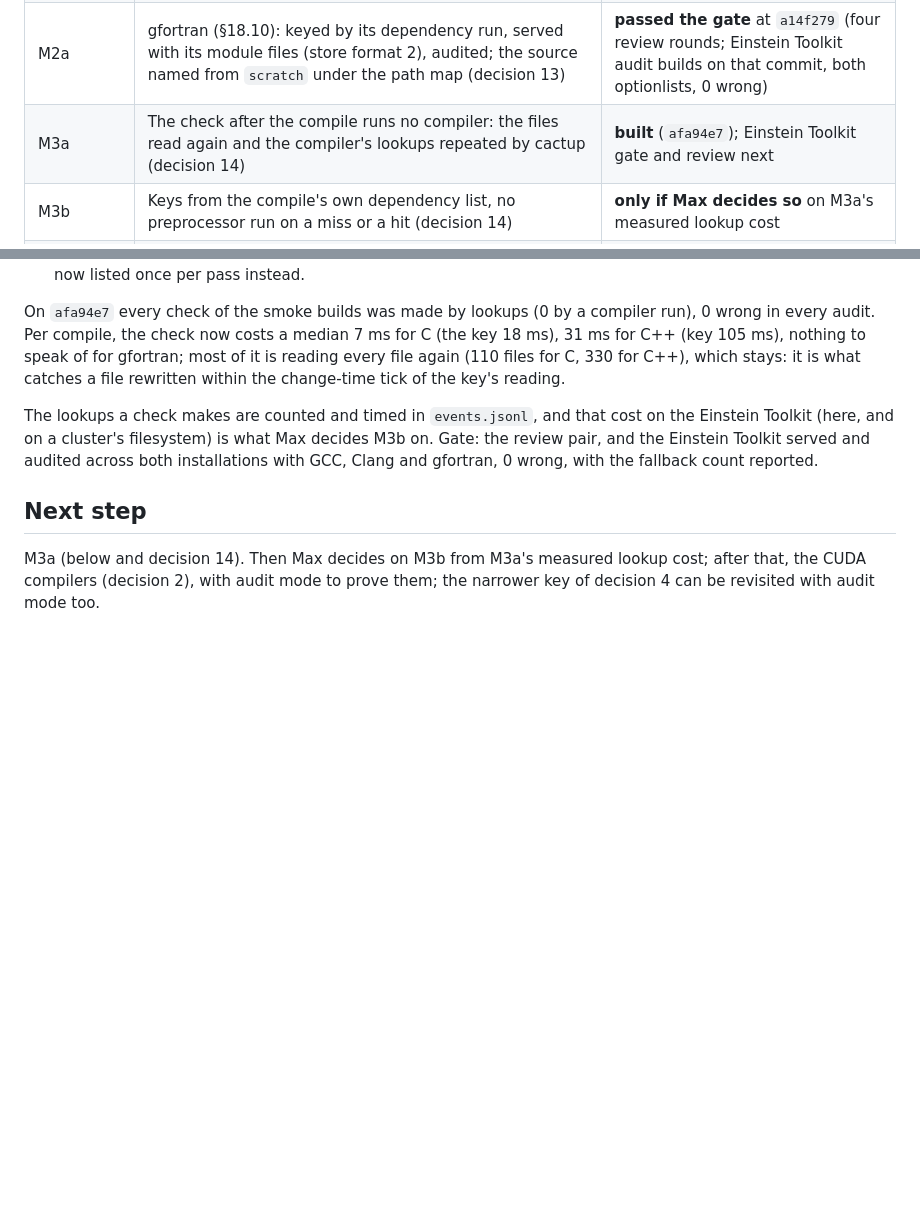
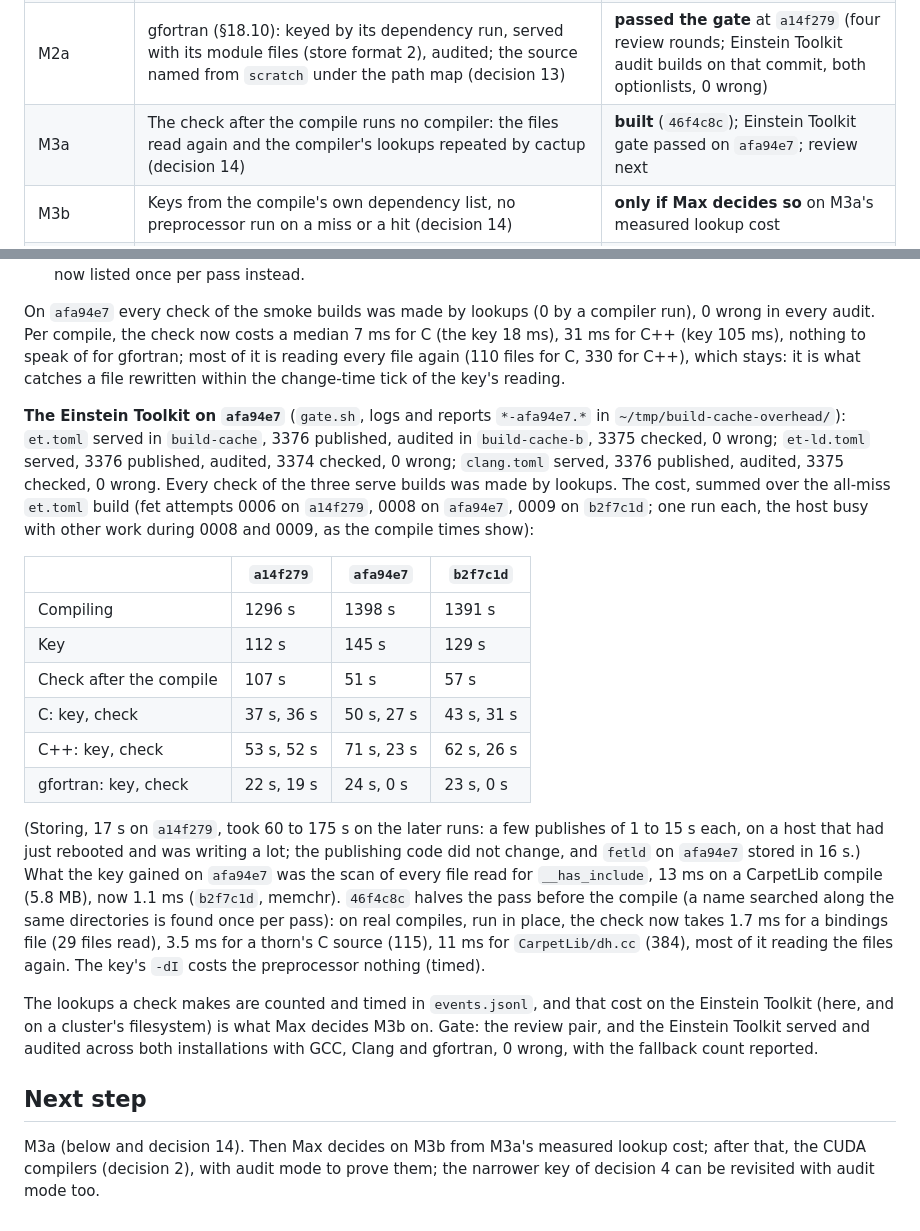
Before and after one commit to max-morris/Cactup, a Markdown page: design/build-cache/STATUS.md, 2 parts joined by grey strips. Drawn GitHub-style; blank space fills up the shorter version.

Commit message:
build cache: M3a: record the Einstein Toolkit builds and what the check costs now

```diff
--- a/design/build-cache/STATUS.md
+++ b/design/build-cache/STATUS.md
@@ -53,7 +53,7 @@ the last milestone, for when that host is not at hand.
 | M1b | Serving, the locale trial, dependency file on a hit, audit mode, two-installation audit build | **passed the gate** at `6b8efb1` (four review rounds; audit builds GCC and Clang, 0 wrong) |
 | M1c | `cache stats/gc/verify`, size notice, the cache beside the installations, a knob per `[paths]` key; contract into `CLAUDE.md` with the merge | **passed the gate** at `01bd00a` (three review rounds) |
 | M2a | gfortran (§18.10): keyed by its dependency run, served with its module files (store format 2), audited; the source named from `scratch` under the path map (decision 13) | **passed the gate** at `a14f279` (four review rounds; Einstein Toolkit audit builds on that commit, both optionlists, 0 wrong) |
-| M3a | The check after the compile runs no compiler: the files read again and the compiler's lookups repeated by cactup (decision 14) | **built** (`afa94e7`); Einstein Toolkit gate and review next |
+| M3a | The check after the compile runs no compiler: the files read again and the compiler's lookups repeated by cactup (decision 14) | **built** (`46f4c8c`); Einstein Toolkit gate passed on `afa94e7`; review next |
 | M3b | Keys from the compile's own dependency list, no preprocessor run on a miss or a hit (decision 14) | **only if Max decides so** on M3a's measured lookup cost |
 | later | the CUDA compilers; the narrower key revisited with audit mode | not started |
 
@@ -1500,6 +1500,37 @@ speak of for gfortran; most of it is reading every file again (110 files
 for C, 330 for C++), which stays: it is what catches a file rewritten
 within the change-time tick of the key's reading.
 
+**The Einstein Toolkit on `afa94e7`** (`gate.sh`, logs and reports
+`*-afa94e7.*` in `~/tmp/build-cache-overhead/`): `et.toml` served in
+`build-cache`, 3376 published, audited in `build-cache-b`, 3375 checked, 0
+wrong; `et-ld.toml` served, 3376 published, audited, 3374 checked, 0 wrong;
+`clang.toml` served, 3376 published, audited, 3375 checked, 0 wrong. Every
+check of the three serve builds was made by lookups. The cost, summed over
+the all-miss `et.toml` build (fet attempts 0006 on `a14f279`, 0008 on
+`afa94e7`, 0009 on `b2f7c1d`; one run each, the host busy with other work
+during 0008 and 0009, as the compile times show):
+
+| | `a14f279` | `afa94e7` | `b2f7c1d` |
+|---|---|---|---|
+| Compiling | 1296 s | 1398 s | 1391 s |
+| Key | 112 s | 145 s | 129 s |
+| Check after the compile | 107 s | 51 s | 57 s |
+| C: key, check | 37 s, 36 s | 50 s, 27 s | 43 s, 31 s |
+| C++: key, check | 53 s, 52 s | 71 s, 23 s | 62 s, 26 s |
+| gfortran: key, check | 22 s, 19 s | 24 s, 0 s | 23 s, 0 s |
+
+(Storing, 17 s on `a14f279`, took 60 to 175 s on the later runs: a few
+publishes of 1 to 15 s each, on a host that had just rebooted and was
+writing a lot; the publishing code did not change, and `fetld` on
+`afa94e7` stored in 16 s.) What the key gained on `afa94e7` was the scan of
+every file read for `__has_include`, 13 ms on a CarpetLib compile (5.8 MB),
+now 1.1 ms (`b2f7c1d`, memchr). `46f4c8c` halves the pass before the
+compile (a name searched along the same directories is found once per
+pass): on real compiles, run in place, the check now takes 1.7 ms for a
+bindings file (29 files read), 3.5 ms for a thorn's C source (115), 11 ms
+for `CarpetLib/dh.cc` (384), most of it reading the files again. The
+key's `-dI` costs the preprocessor nothing (timed).
+
 The lookups a check makes are counted and timed in `events.jsonl`, and
 that cost on the Einstein Toolkit (here, and on a cluster's filesystem) is
 what Max decides M3b on. Gate: the review pair, and the Einstein Toolkit
```
